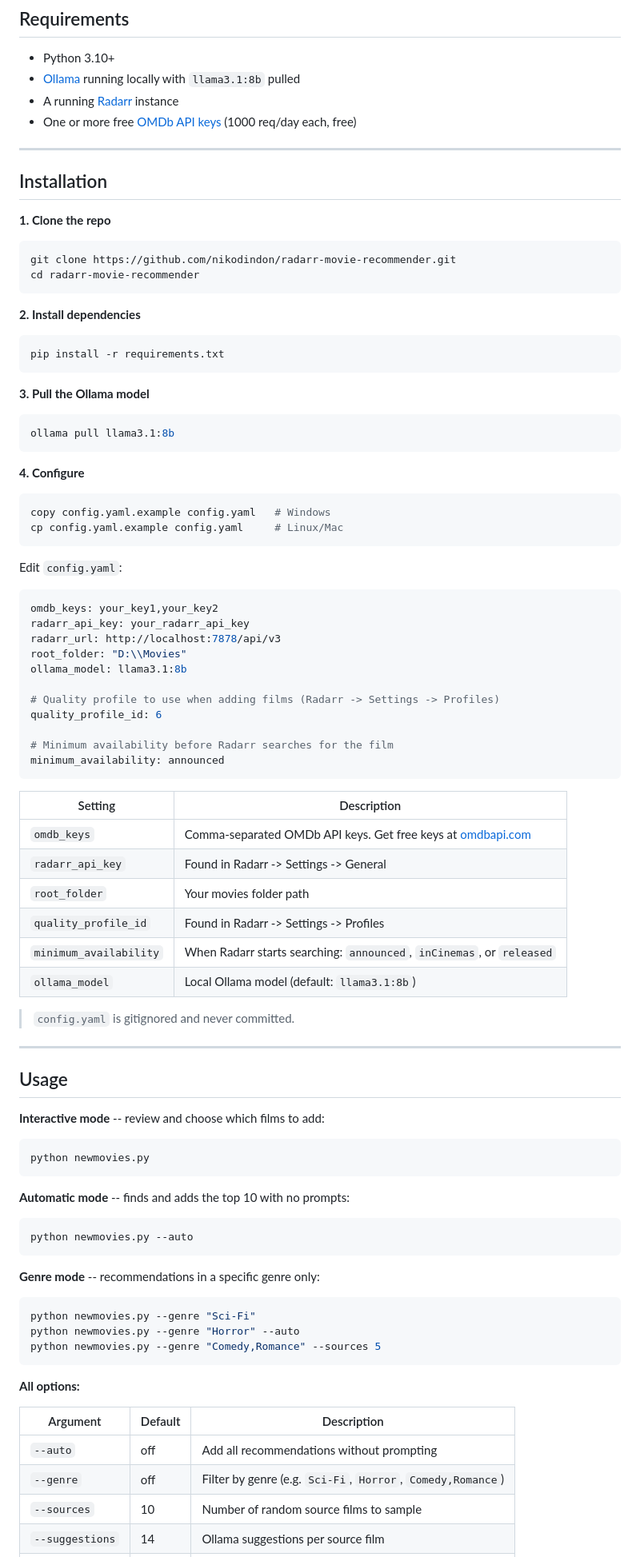
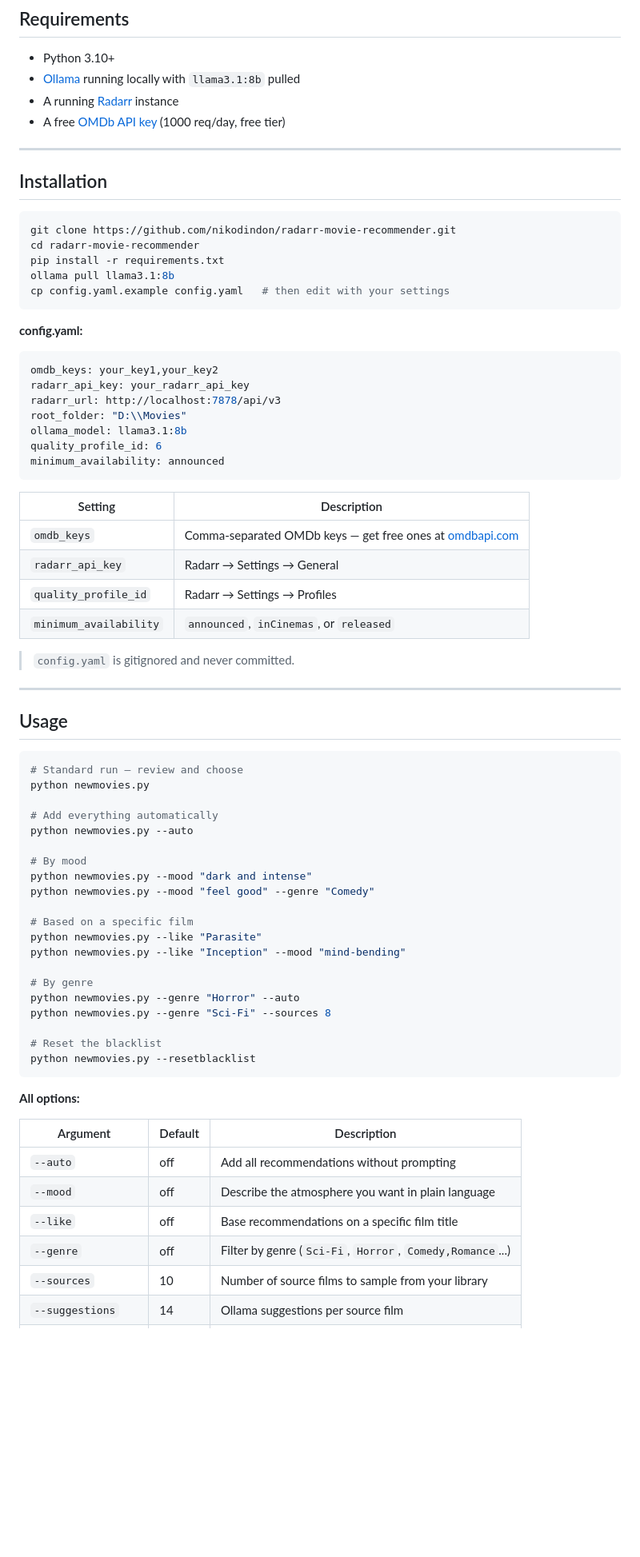
Before and after one commit to nikodindon/radarr-movie-recommender, a Markdown page: README.md, the part around one of its changes. Shown at 80% size. GitHub-like rendering; blank space fills up the shorter version.

Commit message:
docs: highlight --mood and --like features, revamp README

````diff
--- a/README.md
+++ b/README.md
@@ -73,62 +102,37 @@ Your Radarr library (10 random films)
 - Python 3.10+
 - [Ollama](https://ollama.com/) running locally with `llama3.1:8b` pulled
 - A running [Radarr](https://radarr.video/) instance
-- One or more free [OMDb API keys](https://www.omdbapi.com/apikey.aspx) (1000 req/day each, free)
+- A free [OMDb API key](https://www.omdbapi.com/apikey.aspx) (1000 req/day, free tier)
 
 ---
 
 ## Installation
 
-**1. Clone the repo**
-
 ```bash
 git clone https://github.com/nikodindon/radarr-movie-recommender.git
 cd radarr-movie-recommender
+pip install -r requirements.txt
+ollama pull llama3.1:8b
+cp config.yaml.example config.yaml   # then edit with your settings
 ```
 
-**2. Install dependencies**
-
-```bash
-pip install -r requirements.txt
-```
-
-**3. Pull the Ollama model**
-
-```bash
-ollama pull llama3.1:8b
-```
-
-**4. Configure**
-
-```bash
-copy config.yaml.example config.yaml   # Windows
-cp config.yaml.example config.yaml     # Linux/Mac
-```
-
-Edit `config.yaml`:
-
+**config.yaml:**
 ```yaml
 omdb_keys: your_key1,your_key2
 radarr_api_key: your_radarr_api_key
 radarr_url: http://localhost:7878/api/v3
 root_folder: "D:\\Movies"
 ollama_model: llama3.1:8b
-
-# Quality profile to use when adding films (Radarr -> Settings -> Profiles)
 quality_profile_id: 6
-
-# Minimum availability before Radarr searches for the film
 minimum_availability: announced
 ```
 
 | Setting | Description |
 |---|---|
-| `omdb_keys` | Comma-separated OMDb API keys. Get free keys at [omdbapi.com](https://www.omdbapi.com/apikey.aspx) |
-| `radarr_api_key` | Found in Radarr -> Settings -> General |
-| `root_folder` | Your movies folder path |
-| `quality_profile_id` | Found in Radarr -> Settings -> Profiles |
-| `minimum_availability` | When Radarr starts searching: `announced`, `inCinemas`, or `released` |
-| `ollama_model` | Local Ollama model (default: `llama3.1:8b`) |
+| `omdb_keys` | Comma-separated OMDb keys — get free ones at [omdbapi.com](https://www.omdbapi.com/apikey.aspx) |
+| `radarr_api_key` | Radarr → Settings → General |
+| `quality_profile_id` | Radarr → Settings → Profiles |
+| `minimum_availability` | `announced`, `inCinemas`, or `released` |
 
 > `config.yaml` is gitignored and never committed.
 
@@ -136,24 +140,27 @@ minimum_availability: announced
 
 ## Usage
 
-**Interactive mode** -- review and choose which films to add:
+```bash
+# Standard run — review and choose
+python newmovies.py
 
-```bash
-python newmovies.py
-```
+# Add everything automatically
+python newmovies.py --auto
 
-**Automatic mode** -- finds and adds the top 10 with no prompts:
+# By mood
+python newmovies.py --mood "dark and intense"
+python newmovies.py --mood "feel good" --genre "Comedy"
 
-```bash
-python newmovies.py --auto
-```
+# Based on a specific film
+python newmovies.py --like "Parasite"
+python newmovies.py --like "Inception" --mood "mind-bending"
 
-**Genre mode** -- recommendations in a specific genre only:
+# By genre
+python newmovies.py --genre "Horror" --auto
+python newmovies.py --genre "Sci-Fi" --sources 8
 
-```bash
-python newmovies.py --genre "Sci-Fi"
-python newmovies.py --genre "Horror" --auto
-python newmovies.py --genre "Comedy,Romance" --sources 5
+# Reset the blacklist
+python newmovies.py --resetblacklist
 ```
 
 **All options:**
@@ -161,6 +168,8 @@ python newmovies.py --genre "Comedy,Romance" --sources 5
 | Argument | Default | Description |
 |---|---|---|
 | `--auto` | off | Add all recommendations without prompting |
-| `--genre` | off | Filter by genre (e.g. `Sci-Fi`, `Horror`, `Comedy,Romance`) |
-| `--sources` | 10 | Number of random source films to sample |
+| `--mood` | off | Describe the atmosphere you want in plain language |
+| `--like` | off | Base recommendations on a specific film title |
+| `--genre` | off | Filter by genre (`Sci-Fi`, `Horror`, `Comedy,Romance`...) |
+| `--sources` | 10 | Number of source films to sample from your library |
 | `--suggestions` | 14 | Ollama suggestions per source film |
````
Also changed, not shown: other parts of README.md (+81 -44 lines).
